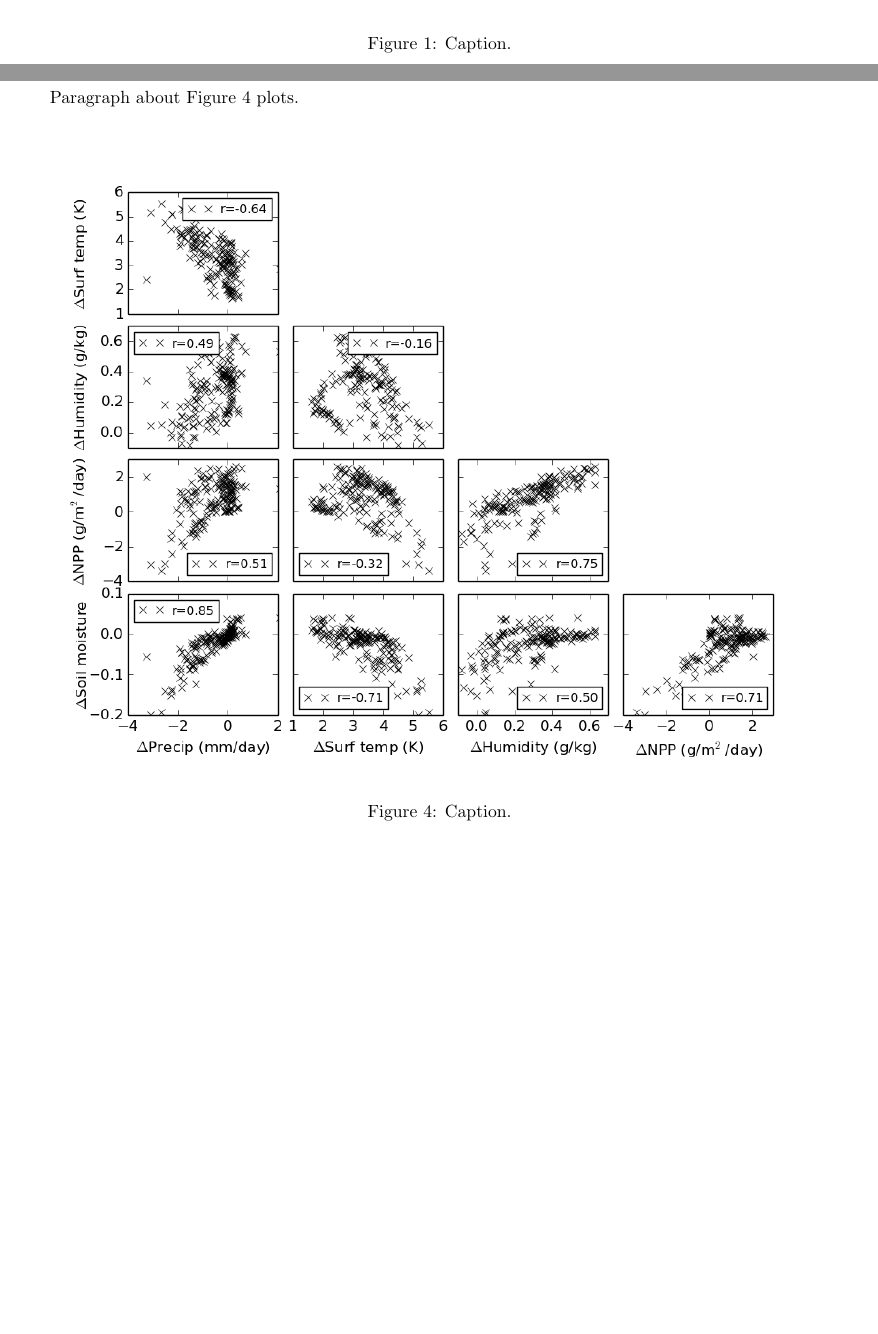
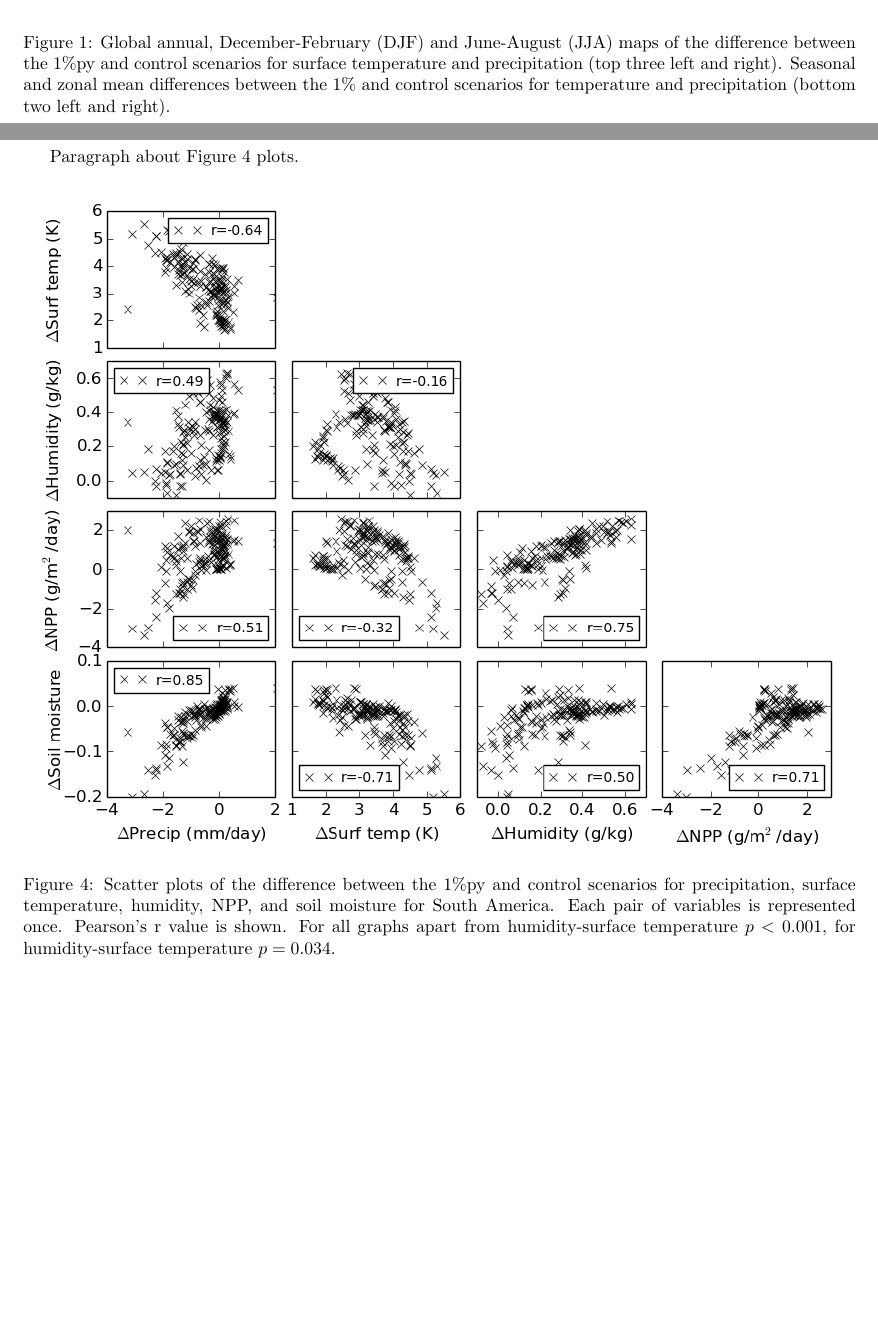
Before and after one commit to markmuetz/geogg134_article, a LaTeX document (article.tex): two parts of pages 4 and 7 of 8, joined at a grey line, cut at the place of the change, the shorter picture padded with empty space. Compiled offline with pdfLaTeX.

Commit message:
Add captions to figures, crop figures.

```diff
--- a/article.tex
+++ b/article.tex
@@ -126,7 +126,7 @@ Discussion about Figure \ref{fig:global_temp_precip} to go here.
 \begin{figure}[hbp]
     \centering
     \includegraphics[width=\textwidth]{figures/global_temp_precip}
-    \caption{Caption.}
+    \caption{Global annual, December-February (DJF) and June-August (JJA) maps of the difference between the 1\%py and control scenarios for surface temperature and precipitation (top three left and right). Seasonal and zonal mean differences between the 1\% and control scenarios for temperature and precipitation (bottom two left and right).}
     \label{fig:global_temp_precip}
 \end{figure}
 
@@ -160,7 +160,7 @@ Paragraph about Figure \ref{fig:corr} plots.
 \begin{figure}[hbp]
     \centering
     \includegraphics[width=\textwidth]{figures/corr}
-    \caption{Caption.}
+    \caption{Scatter plots of the difference between the 1\%py and control scenarios for precipitation, surface temperature, humidity, NPP, and soil moisture for South America. Each pair of variables is represented once. Pearson's r value is shown. For all graphs apart from humidity-surface temperature $p < 0.001$, for humidity-surface temperature $p = 0.034$. }
     \label{fig:corr}
 \end{figure}
 
```
Also changed, not shown: figures/corr.png, figures/sa_diff.png, figures/sa_seasonal.png, article.tex (4 more changed lines).
